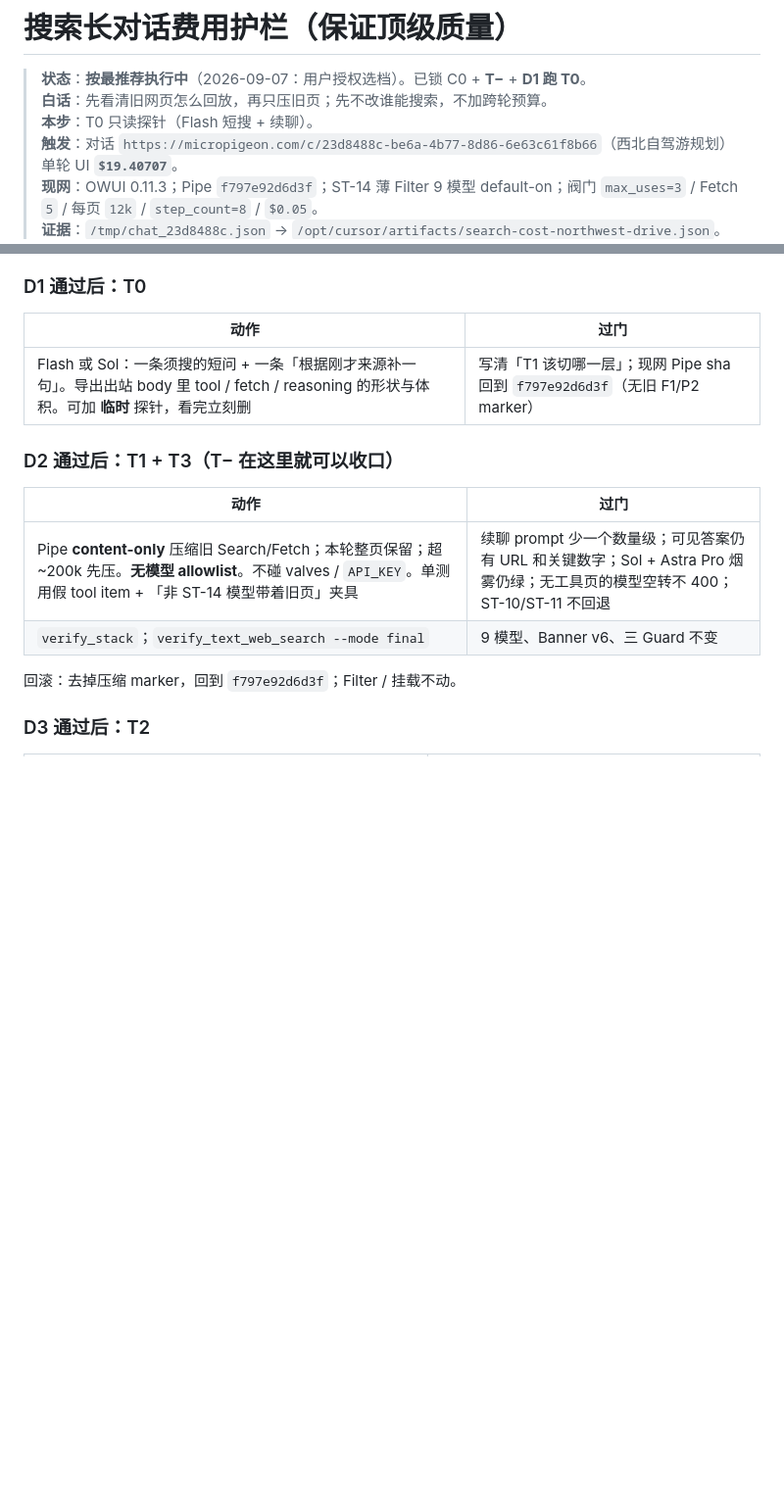
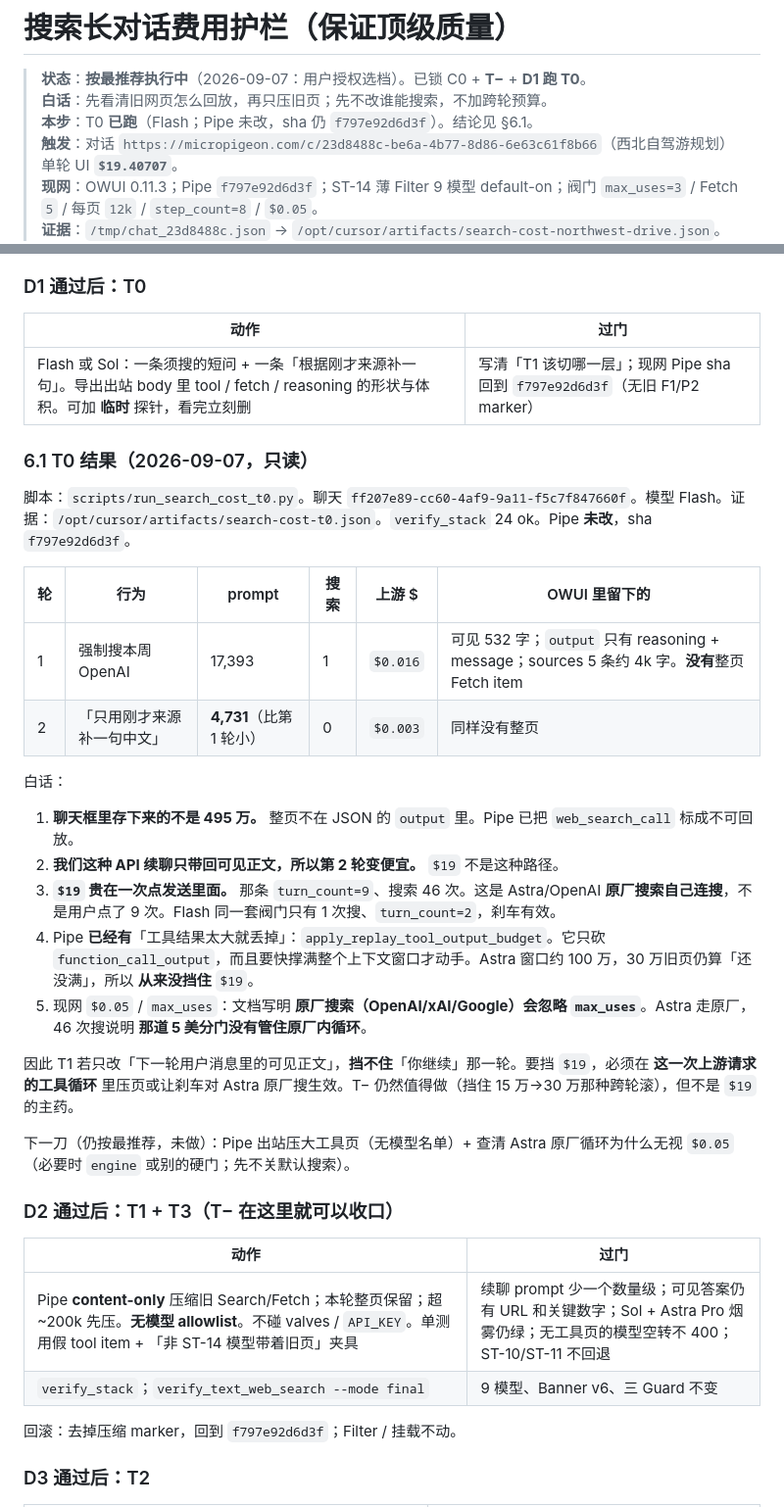
Before and after one commit to wsy02322/AI, a Markdown page: docs/open-webui-search-cost-plan.md, 2 parts joined by grey strips. Shown at 98% size. Rendered like a GitHub page; blank space fills up the shorter version.

Commit message:
Record T0: the $19 spike is an in-request native search loop.
Flash follow-up that only resends visible text got cheaper. Pipe already omits web_search_call on replay and only stubs oversized function_call_output near the full context window, so those guards never caught Astra Pro. Do not treat message-body compaction as the $19 fix.

Co-authored-by: wsy02322 <wsy02322@users.noreply.github.com>

```diff
--- a/docs/open-webui-search-cost-plan.md
+++ b/docs/open-webui-search-cost-plan.md
@@ -2,7 +2,7 @@
 
 > **状态**：**按最推荐执行中**（2026-09-07：用户授权选档）。已锁 C0 + **T−** + **D1 跑 T0**。
 > **白话**：先看清旧网页怎么回放，再只压旧页；先不改谁能搜索，不加跨轮预算。
-> **本步**：T0 只读探针（Flash 短搜 + 续聊）。
+> **本步**：T0 **已跑**（Flash；Pipe 未改，sha 仍 `f797e92d6d3f`）。结论见 §6.1。
 > **触发**：对话 `https://micropigeon.com/c/23d8488c-be6a-4b77-8d86-6e63c61f8b66`（西北自驾游规划）单轮 UI **`$19.40707`**。
 > **现网**：OWUI 0.11.3；Pipe `f797e92d6d3f`；ST-14 薄 Filter 9 模型 default-on；阀门 `max_uses=3` / Fetch `5` / 每页 `12k` / `step_count=8` / `$0.05`。
 > **证据**：`/tmp/chat_23d8488c.json` → `/opt/cursor/artifacts/search-cost-northwest-drive.json`。
@@ -295,6 +295,27 @@ T1 是主杠杆。没有 T1，只做 T2，模型仍把已经在手里的 30 万
 |------|------|
 | Flash 或 Sol：一条须搜的短问 + 一条「根据刚才来源补一句」。导出出站 body 里 tool / fetch / reasoning 的形状与体积。可加 **临时** 探针，看完立刻删 | 写清「T1 该切哪一层」；现网 Pipe sha 回到 `f797e92d6d3f`（无旧 F1/P2 marker） |
 
+### 6.1 T0 结果（2026-09-07，只读）
+
+脚本：`scripts/run_search_cost_t0.py`。聊天 `ff207e89-cc60-4af9-9a11-f5c7f847660f`。模型 Flash。证据：`/opt/cursor/artifacts/search-cost-t0.json`。`verify_stack` 24 ok。Pipe **未改**，sha `f797e92d6d3f`。
+
+| 轮 | 行为 | prompt | 搜索 | 上游 $ | OWUI 里留下的 |
+|----|------|--------|------|--------|----------------|
+| 1 | 强制搜本周 OpenAI | 17,393 | 1 | `$0.016` | 可见 532 字；`output` 只有 reasoning + message；sources 5 条约 4k 字。**没有**整页 Fetch item |
+| 2 | 「只用刚才来源补一句中文」 | **4,731**（比第 1 轮小） | 0 | `$0.003` | 同样没有整页 |
+
+白话：
+
+1. **聊天框里存下来的不是 495 万。** 整页不在 JSON 的 `output` 里。Pipe 已把 `web_search_call` 标成不可回放。
+2. **我们这种 API 续聊只带回可见正文，所以第 2 轮变便宜。** `$19` 不是这种路径。
+3. **`$19` 贵在一次点发送里面。** 那条 `turn_count=9`、搜索 46 次。这是 Astra/OpenAI **原厂搜索自己连搜**，不是用户点了 9 次。Flash 同一套阀门只有 1 次搜、`turn_count=2`，刹车有效。
+4. Pipe **已经有**「工具结果太大就丢掉」：`apply_replay_tool_output_budget`。它只砍 `function_call_output`，而且要快撑满整个上下文窗口才动手。Astra 窗口约 100 万，30 万旧页仍算「还没满」，所以 **从来没挡住** `$19`。
+5. 现网 `$0.05` / `max_uses`：文档写明 **原厂搜索（OpenAI/xAI/Google）会忽略 `max_uses`**。Astra 走原厂，46 次搜说明 **那道 5 美分门没有管住原厂内循环**。
+
+因此 T1 若只改「下一轮用户消息里的可见正文」，**挡不住**「你继续」那一轮。要挡 `$19`，必须在 **这一次上游请求的工具循环** 里压页或让刹车对 Astra 原厂搜生效。T− 仍然值得做（挡住 15 万→30 万那种跨轮滚），但不是 `$19` 的主药。
+
+下一刀（仍按最推荐，未做）：Pipe 出站压大工具页（无模型名单）+ 查清 Astra 原厂循环为什么无视 `$0.05`（必要时 `engine` 或别的硬门；先不关默认搜索）。
+
 ### D2 通过后：T1 + T3（T− 在这里就可以收口）
 
 | 动作 | 过门 |
```
Also changed, not shown: docs/open-webui-default-coverage-plan.md (+1 -0 lines).
